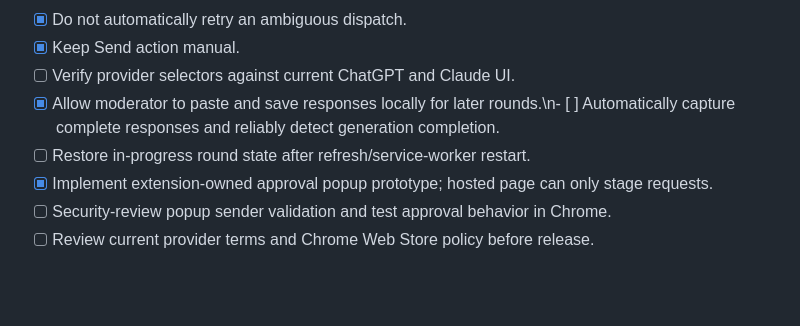
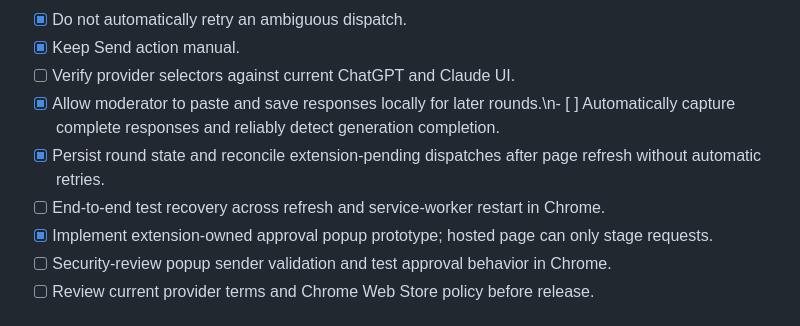
Before and after one commit to omwei-org/consilium, a Markdown page: docs/architecture.md, the part around the change. Rendered like a GitHub page; blank space fills up the shorter version.

Commit message:
Update acceptance checklist for persisted round recovery prototype

```diff
--- a/docs/architecture.md
+++ b/docs/architecture.md
@@ -34,7 +34,8 @@ Keep original intent, prior moderator instructions and manually captured assista
 - [x] Keep Send action manual.
 - [ ] Verify provider selectors against current ChatGPT and Claude UI.
 - [x] Allow moderator to paste and save responses locally for later rounds.\n- [ ] Automatically capture complete responses and reliably detect generation completion.
-- [ ] Restore in-progress round state after refresh/service-worker restart.
+- [x] Persist round state and reconcile extension-pending dispatches after page refresh without automatic retries.
+- [ ] End-to-end test recovery across refresh and service-worker restart in Chrome.
 - [x] Implement extension-owned approval popup prototype; hosted page can only stage requests.
 - [ ] Security-review popup sender validation and test approval behavior in Chrome.
 - [ ] Review current provider terms and Chrome Web Store policy before release.
```
